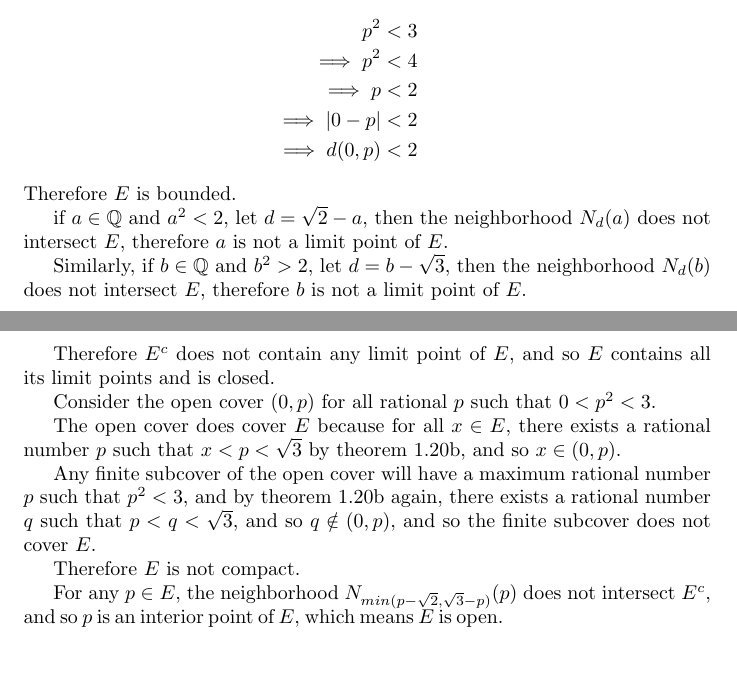
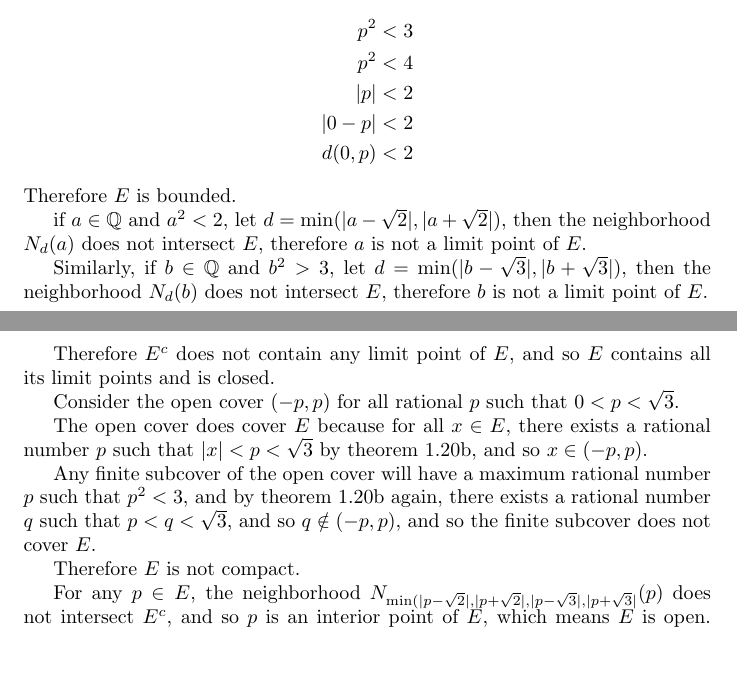
Before and after one commit to ceciliachan1979/math, a LaTeX document (Books/BabyRudin/BabyRudin.tex, which reads Books/BabyRudin/Chapter02/ex16.cecilia.tex): two parts of pages 13 and 14 of 21, joined at a grey line, cut so that both start at the same text. Compiled offline with pdfLaTeX.

Commit message:
Make sure negative points are considered as well

```diff
--- a/Books/BabyRudin/Chapter02/ex16.cecilia.tex
+++ b/Books/BabyRudin/Chapter02/ex16.cecilia.tex
@@ -1,26 +1,26 @@
 \subsection*{Exercise 16 (Cecilia)}
 For all point $ p $ in $ E $
-\begin{eqnarray*}
-  p^2 < 3 \\
-  \implies p^2 < 4 \\
-  \implies p < 2 \\
-  \implies |0 - p| < 2 \\
-  \implies d(0, p) < 2
-\end{eqnarray*}
+\begin{flalign*}
+  p^2 &< 3 \\
+  p^2 &< 4 \\
+  |p| &< 2 \\
+  |0 - p| &< 2 \\
+  d(0, p) &< 2
+\end{flalign*}
 Therefore $ E $ is bounded.
 
-if $ a \in \mathbb{Q} $ and $ a^2 < 2 $, let $ d = \sqrt{2} - a $, then the neighborhood $ N_d(a) $ does not intersect $ E $, therefore $ a $ is not a limit point of $ E $.
+if $ a \in \mathbb{Q} $ and $ a^2 < 2 $, let $ d = \min(|a - \sqrt{2}|, |a + \sqrt{2}|) $, then the neighborhood $ N_d(a) $ does not intersect $ E $, therefore $ a $ is not a limit point of $ E $.
 
-Similarly, if $ b \in \mathbb{Q} $ and $ b^2 > 2 $, let $ d = b - \sqrt{3} $, then the neighborhood $ N_d(b) $ does not intersect $ E $, therefore $ b $ is not a limit point of $ E $.
+Similarly, if $ b \in \mathbb{Q} $ and $ b^2 > 3 $, let $ d = \min(|b - \sqrt{3}|,|b + \sqrt{3}|) $, then the neighborhood $ N_d(b) $ does not intersect $ E $, therefore $ b $ is not a limit point of $ E $.
 
 Therefore $ E^c $ does not contain any limit point of $ E $, and so $ E $ contains all its limit points and is closed.
 
-Consider the open cover $ (0, p) $ for all rational $ p $ such that $ 0 < p^2 < 3 $.
+Consider the open cover $ (-p, p) $ for all rational $ p $ such that $ 0 < p < \sqrt{3} $.
 
-The open cover does cover $ E $ because for all $ x \in E $, there exists a rational number $ p $ such that $ x < p < \sqrt{3} $ by theorem 1.20b, and so $ x \in (0, p) $.
+The open cover does cover $ E $ because for all $ x \in E $, there exists a rational number $ p $ such that $ |x| < p < \sqrt{3} $ by theorem 1.20b, and so $ x \in (-p, p) $.
 
-Any finite subcover of the open cover will have a maximum rational number $ p $ such that $ p^2 < 3 $, and by theorem 1.20b again, there exists a rational number $ q $ such that $ p < q < \sqrt{3} $, and so $ q \notin (0, p) $, and so the finite subcover does not cover $ E $.
+Any finite subcover of the open cover will have a maximum rational number $ p $ such that $ p^2 < 3 $, and by theorem 1.20b again, there exists a rational number $ q $ such that $ p < q < \sqrt{3} $, and so $ q \notin (-p, p) $, and so the finite subcover does not cover $ E $.
 
 Therefore $ E $ is not compact.
 
-For any $ p \in E $, the neighborhood $ N_{min(p-\sqrt{2}, \sqrt{3}-p)}(p) $ does not intersect $ E^c $, and so $ p $ is an interior point of $ E $, which means $ E $ is open.
+For any $ p \in E $, the neighborhood $ N_{\min(|p-\sqrt{2}|, |p+\sqrt{2}|, |p-\sqrt{3}|, |p+\sqrt{3}|}(p) $ does not intersect $ E^c $, and so $ p $ is an interior point of $ E $, which means $ E $ is open.
```
